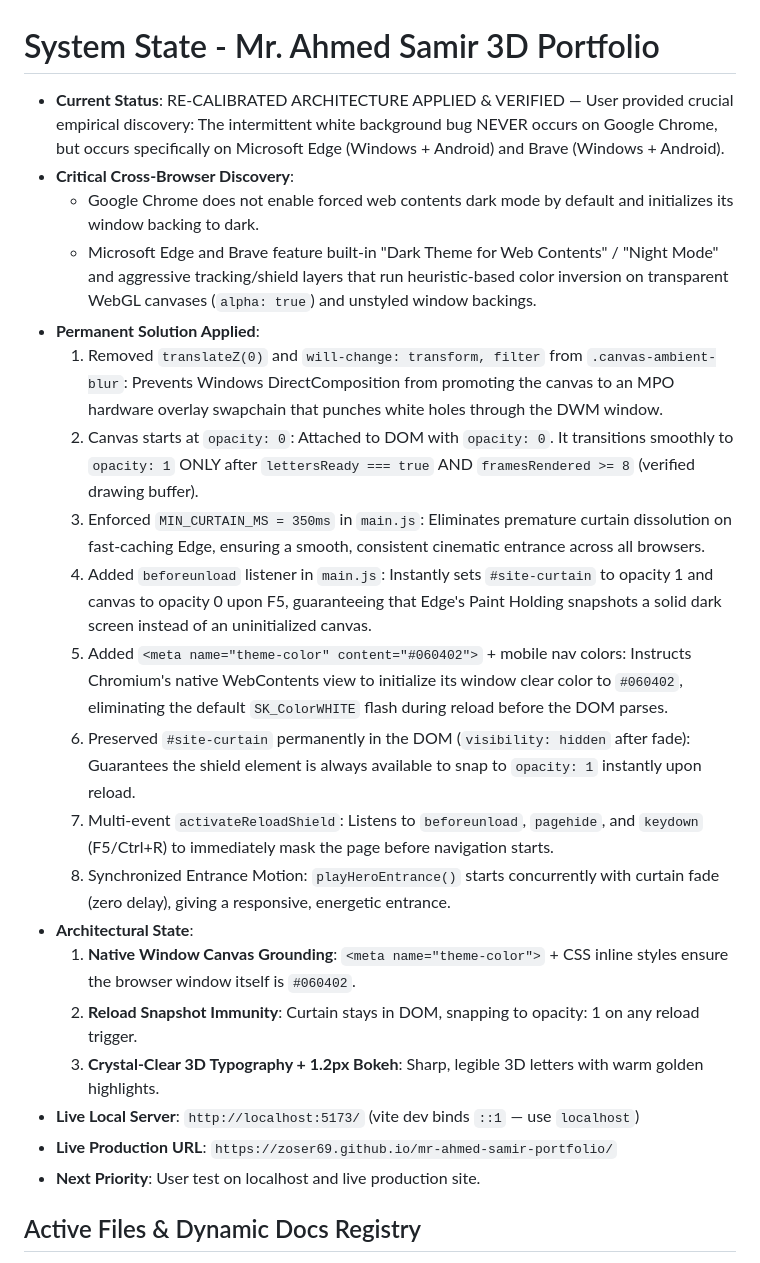
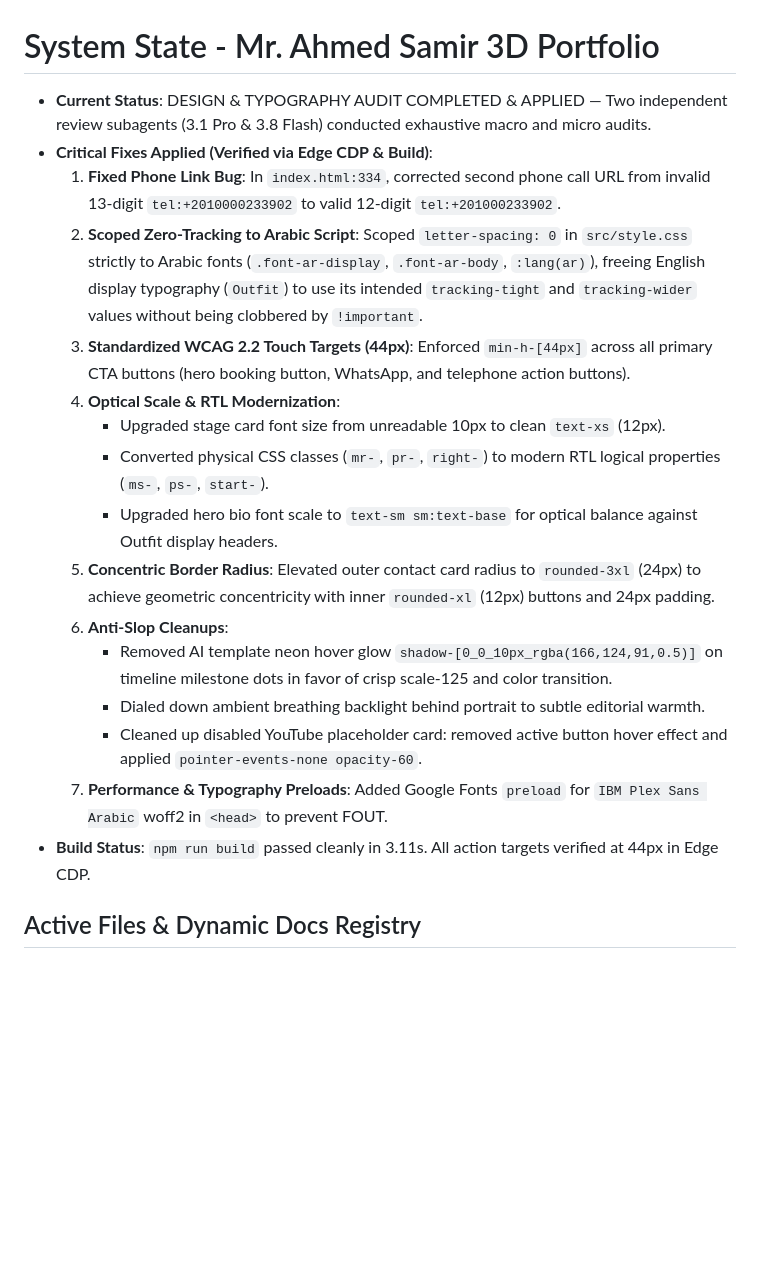
Before and after one commit to zoser69/mr-ahmed-samir-portfolio, a Markdown page: .work/STATE.md, the part around the change. Drawn GitHub-style; blank space fills up the shorter version.

```diff
--- a/.work/STATE.md
+++ b/.work/STATE.md
@@ -1,25 +1,21 @@
 # System State - Mr. Ahmed Samir 3D Portfolio
 
-- **Current Status**: RE-CALIBRATED ARCHITECTURE APPLIED & VERIFIED — User provided crucial empirical discovery: The intermittent white background bug NEVER occurs on Google Chrome, but occurs specifically on Microsoft Edge (Windows + Android) and Brave (Windows + Android).
-- **Critical Cross-Browser Discovery**:
-  - Google Chrome does not enable forced web contents dark mode by default and initializes its window backing to dark.
-  - Microsoft Edge and Brave feature built-in "Dark Theme for Web Contents" / "Night Mode" and aggressive tracking/shield layers that run heuristic-based color inversion on transparent WebGL canvases (`alpha: true`) and unstyled window backings.
-- **Permanent Solution Applied**:
-  1. Removed `translateZ(0)` and `will-change: transform, filter` from `.canvas-ambient-blur`: Prevents Windows DirectComposition from promoting the canvas to an MPO hardware overlay swapchain that punches white holes through the DWM window.
-  2. Canvas starts at `opacity: 0`: Attached to DOM with `opacity: 0`. It transitions smoothly to `opacity: 1` ONLY after `lettersReady === true` AND `framesRendered >= 8` (verified drawing buffer).
-  3. Enforced `MIN_CURTAIN_MS = 350ms` in `main.js`: Eliminates premature curtain dissolution on fast-caching Edge, ensuring a smooth, consistent cinematic entrance across all browsers.
-  4. Added `beforeunload` listener in `main.js`: Instantly sets `#site-curtain` to opacity 1 and canvas to opacity 0 upon F5, guaranteeing that Edge's Paint Holding snapshots a solid dark screen instead of an uninitialized canvas.
-  5. Added `<meta name="theme-color" content="#060402">` + mobile nav colors: Instructs Chromium's native WebContents view to initialize its window clear color to `#060402`, eliminating the default `SK_ColorWHITE` flash during reload before the DOM parses.
-  6. Preserved `#site-curtain` permanently in the DOM (`visibility: hidden` after fade): Guarantees the shield element is always available to snap to `opacity: 1` instantly upon reload.
-  7. Multi-event `activateReloadShield`: Listens to `beforeunload`, `pagehide`, and `keydown` (F5/Ctrl+R) to immediately mask the page before navigation starts.
-  8. Synchronized Entrance Motion: `playHeroEntrance()` starts concurrently with curtain fade (zero delay), giving a responsive, energetic entrance.
-- **Architectural State**:
-  1. **Native Window Canvas Grounding**: `<meta name="theme-color">` + CSS inline styles ensure the browser window itself is `#060402`.
-  2. **Reload Snapshot Immunity**: Curtain stays in DOM, snapping to opacity: 1 on any reload trigger.
-  3. **Crystal-Clear 3D Typography + 1.2px Bokeh**: Sharp, legible 3D letters with warm golden highlights.
-- **Live Local Server**: `http://localhost:5173/` (vite dev binds `::1` — use `localhost`)
-- **Live Production URL**: `https://zoser69.github.io/mr-ahmed-samir-portfolio/`
-- **Next Priority**: User test on localhost and live production site.
+- **Current Status**: DESIGN & TYPOGRAPHY AUDIT COMPLETED & APPLIED — Two independent review subagents (3.1 Pro & 3.8 Flash) conducted exhaustive macro and micro audits.
+- **Critical Fixes Applied (Verified via Edge CDP & Build)**:
+  1. **Fixed Phone Link Bug**: In `index.html:334`, corrected second phone call URL from invalid 13-digit `tel:+2010000233902` to valid 12-digit `tel:+201000233902`.
+  2. **Scoped Zero-Tracking to Arabic Script**: Scoped `letter-spacing: 0` in `src/style.css` strictly to Arabic fonts (`.font-ar-display`, `.font-ar-body`, `:lang(ar)`), freeing English display typography (`Outfit`) to use its intended `tracking-tight` and `tracking-wider` values without being clobbered by `!important`.
+  3. **Standardized WCAG 2.2 Touch Targets (44px)**: Enforced `min-h-[44px]` across all primary CTA buttons (hero booking button, WhatsApp, and telephone action buttons).
+  4. **Optical Scale & RTL Modernization**:
+     - Upgraded stage card font size from unreadable 10px to clean `text-xs` (12px).
+     - Converted physical CSS classes (`mr-`, `pr-`, `right-`) to modern RTL logical properties (`ms-`, `ps-`, `start-`).
+     - Upgraded hero bio font scale to `text-sm sm:text-base` for optical balance against Outfit display headers.
+  5. **Concentric Border Radius**: Elevated outer contact card radius to `rounded-3xl` (24px) to achieve geometric concentricity with inner `rounded-xl` (12px) buttons and 24px padding.
+  6. **Anti-Slop Cleanups**:
+     - Removed AI template neon hover glow `shadow-[0_0_10px_rgba(166,124,91,0.5)]` on timeline milestone dots in favor of crisp scale-125 and color transition.
+     - Dialed down ambient breathing backlight behind portrait to subtle editorial warmth.
+     - Cleaned up disabled YouTube placeholder card: removed active button hover effect and applied `pointer-events-none opacity-60`.
+  7. **Performance & Typography Preloads**: Added Google Fonts `preload` for `IBM Plex Sans Arabic` woff2 in `<head>` to prevent FOUT.
+- **Build Status**: `npm run build` passed cleanly in 3.11s. All action targets verified at 44px in Edge CDP.
 
 ## Active Files & Dynamic Docs Registry
 - [index.html](file:///d:/Anti%20Projects/MR%20Ahmed%20Samir/index.html) — Root HTML shell, color-scheme: only dark, critical CSS curtain & head preconnects.
```
Also changed, not shown: HANDOFF.md (+21 -3 lines).
